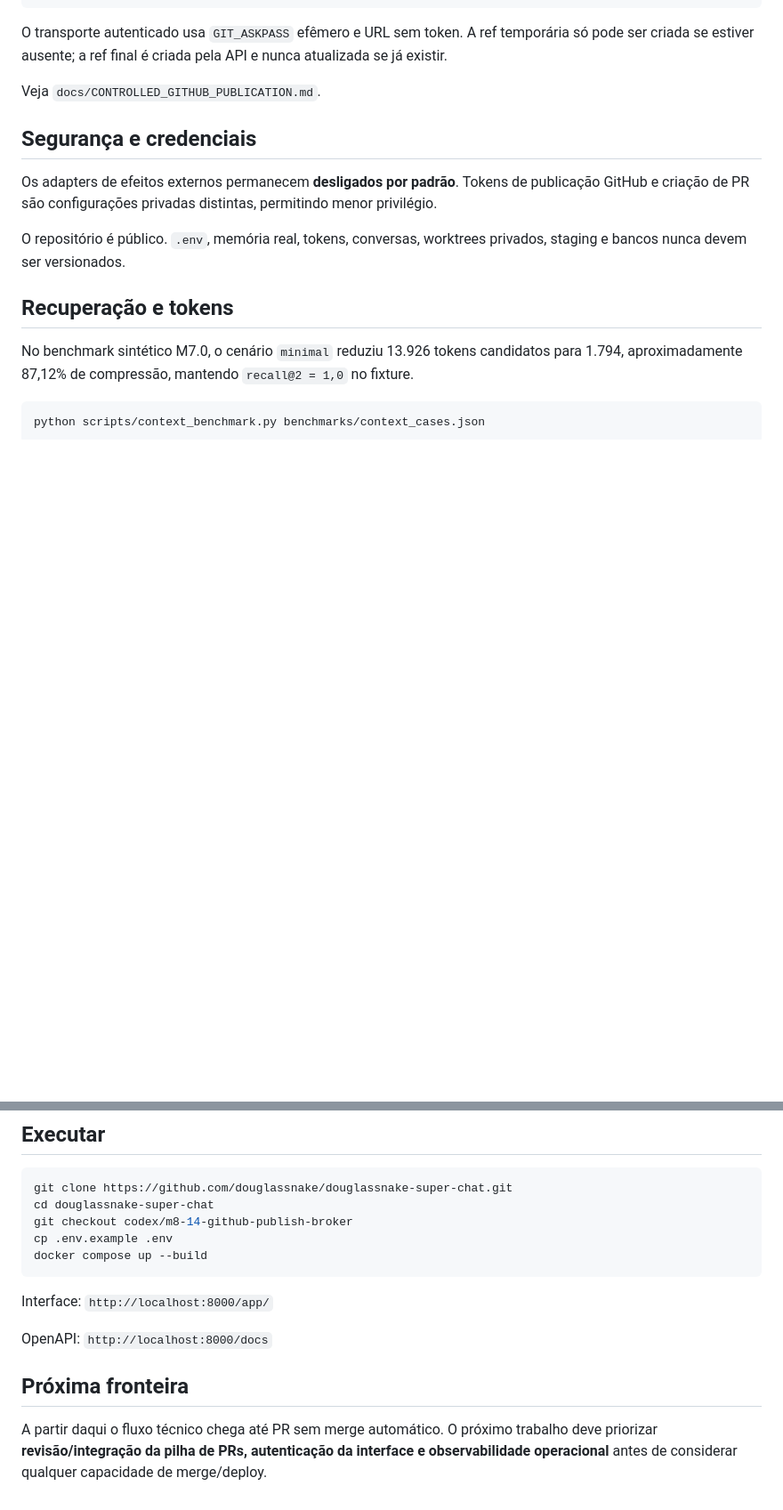
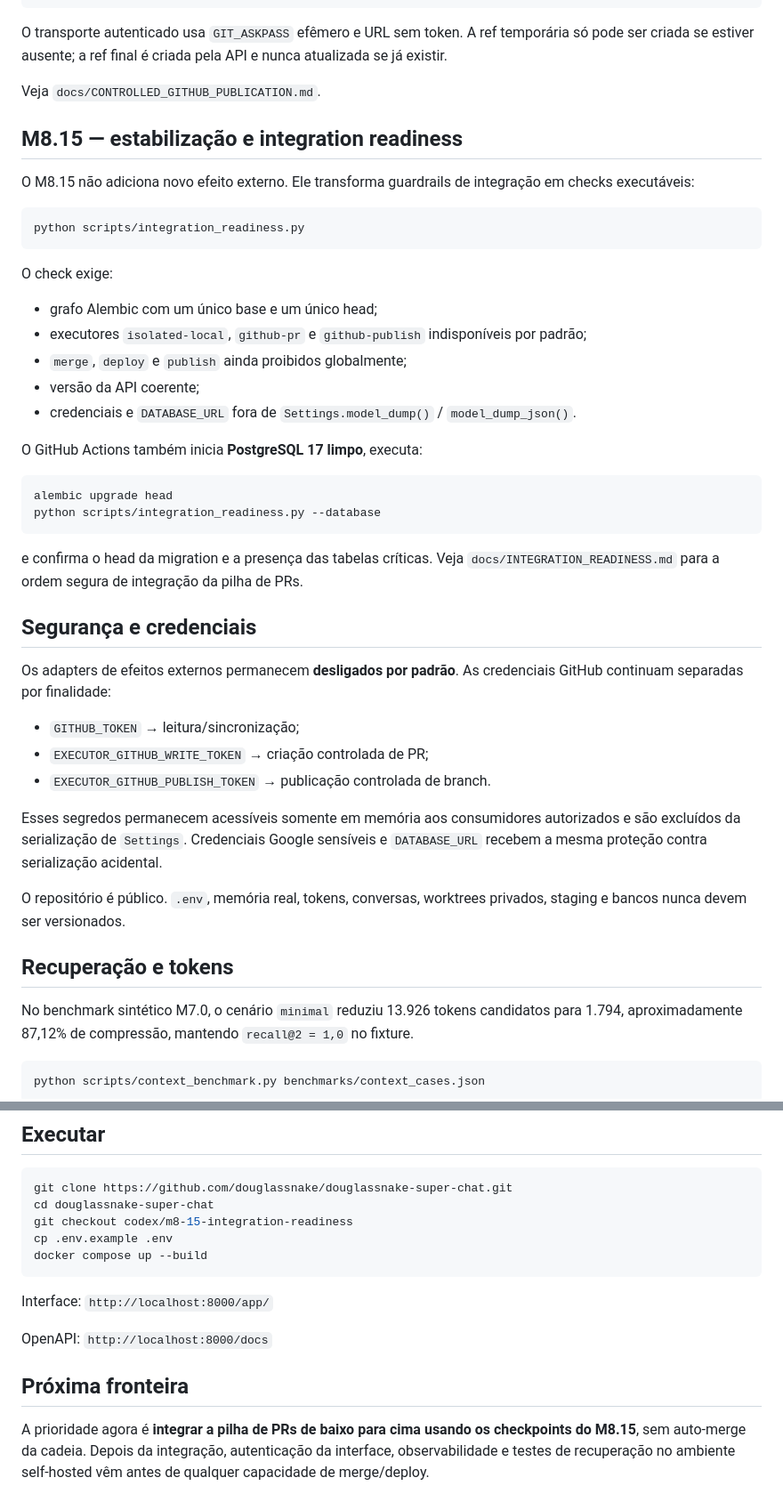
Before and after one commit to douglassnake/douglassnake-super-chat, a Markdown page: README.md, 2 parts joined by grey strips. Shown at 89% size. GitHub-like rendering; blank space fills up the shorter version.

Commit message:
docs: documentar estabilizacao M8.15

````diff
--- a/README.md
+++ b/README.md
@@ -130,9 +131,40 @@ O transporte autenticado usa `GIT_ASKPASS` efêmero e URL sem token. A ref tempo
 
 Veja `docs/CONTROLLED_GITHUB_PUBLICATION.md`.
 
+## M8.15 — estabilização e integration readiness
+
+O M8.15 não adiciona novo efeito externo. Ele transforma guardrails de integração em checks executáveis:
+
+```bash
+python scripts/integration_readiness.py
+```
+
+O check exige:
+
+- grafo Alembic com um único base e um único head;
+- executores `isolated-local`, `github-pr` e `github-publish` indisponíveis por padrão;
+- `merge`, `deploy` e `publish` ainda proibidos globalmente;
+- versão da API coerente;
+- credenciais e `DATABASE_URL` fora de `Settings.model_dump()` / `model_dump_json()`.
+
+O GitHub Actions também inicia **PostgreSQL 17 limpo**, executa:
+
+```bash
+alembic upgrade head
+python scripts/integration_readiness.py --database
+```
+
+e confirma o head da migration e a presença das tabelas críticas. Veja `docs/INTEGRATION_READINESS.md` para a ordem segura de integração da pilha de PRs.
+
 ## Segurança e credenciais
 
-Os adapters de efeitos externos permanecem **desligados por padrão**. Tokens de publicação GitHub e criação de PR são configurações privadas distintas, permitindo menor privilégio.
+Os adapters de efeitos externos permanecem **desligados por padrão**. As credenciais GitHub continuam separadas por finalidade:
+
+- `GITHUB_TOKEN` → leitura/sincronização;
+- `EXECUTOR_GITHUB_WRITE_TOKEN` → criação controlada de PR;
+- `EXECUTOR_GITHUB_PUBLISH_TOKEN` → publicação controlada de branch.
+
+Esses segredos permanecem acessíveis somente em memória aos consumidores autorizados e são excluídos da serialização de `Settings`. Credenciais Google sensíveis e `DATABASE_URL` recebem a mesma proteção contra serialização acidental.
 
 O repositório é público. `.env`, memória real, tokens, conversas, worktrees privados, staging e bancos nunca devem ser versionados.
 
@@ -149,7 +181,7 @@ python scripts/context_benchmark.py benchmarks/context_cases.json
 ```bash
 git clone https://github.com/douglassnake/douglassnake-super-chat.git
 cd douglassnake-super-chat
-git checkout codex/m8-14-github-publish-broker
+git checkout codex/m8-15-integration-readiness
 cp .env.example .env
 docker compose up --build
 ```
@@ -160,4 +192,4 @@ OpenAPI: `http://localhost:8000/docs`
 
 ## Próxima fronteira
 
-A partir daqui o fluxo técnico chega até PR sem merge automático. O próximo trabalho deve priorizar **revisão/integração da pilha de PRs, autenticação da interface e observabilidade operacional** antes de considerar qualquer capacidade de merge/deploy.
+A prioridade agora é **integrar a pilha de PRs de baixo para cima usando os checkpoints do M8.15**, sem auto-merge da cadeia. Depois da integração, autenticação da interface, observabilidade e testes de recuperação no ambiente self-hosted vêm antes de qualquer capacidade de merge/deploy.
````
Also changed, not shown: other parts of README.md (+2 -1 lines).
